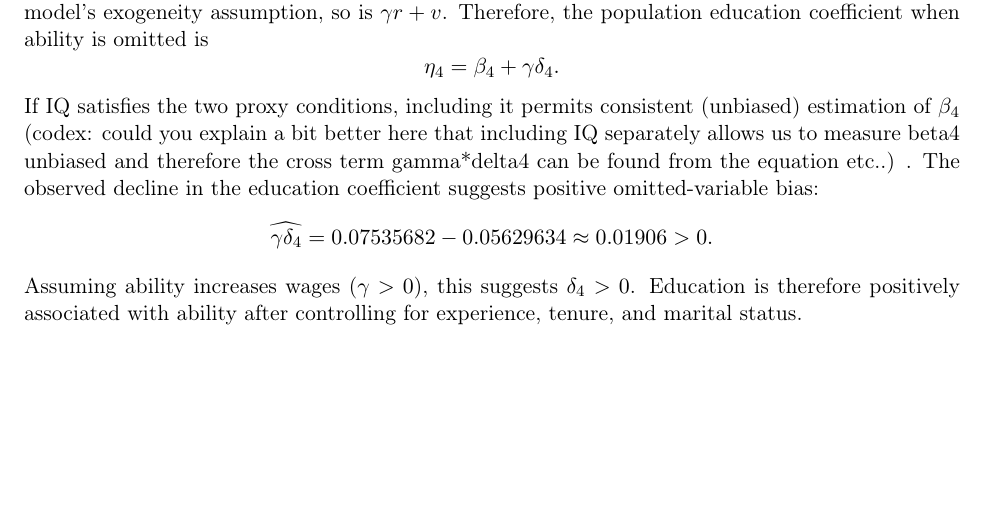
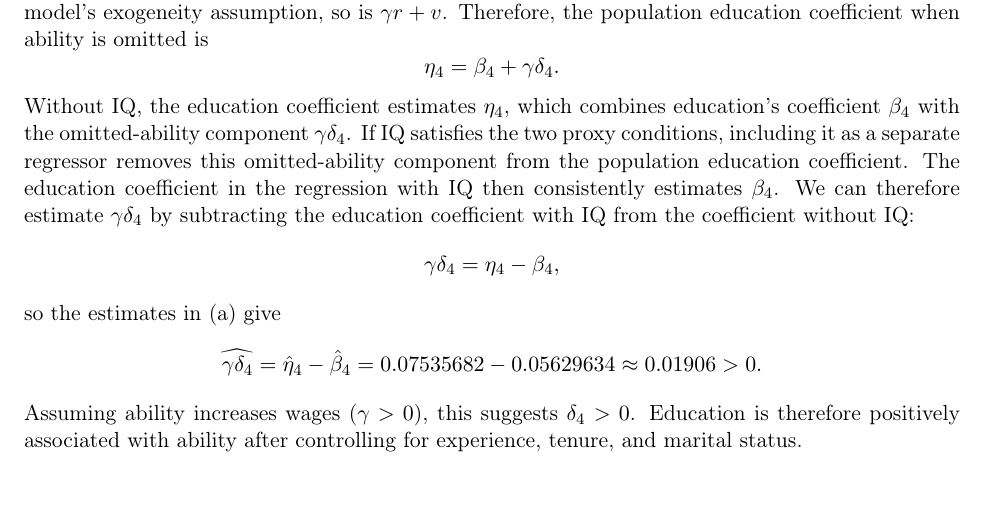
Before and after one commit to akyratzis/STAT-5200---Applied-Econometrics-I, a LaTeX problem sheet (Homework Assignments/Homework 5/HW 5 - Report.tex): part of page 10 of 14, cut so that both start at the same text. Compiled offline with pdfLaTeX.

Commit message:
Explain how adding IQ identifies the omitted-ability coefficient component

```diff
--- a/Homework Assignments/Homework 5/HW 5 - Report.tex
+++ b/Homework Assignments/Homework 5/HW 5 - Report.tex
@@ -573,11 +573,21 @@ ability is omitted is
 \[
 \eta_4=\beta_4+\gamma\delta_4.
 \]
-If IQ satisfies the two proxy conditions, including it permits
-consistent (unbiased) estimation of $\beta_4$ (codex: could you explain a bit better here that including IQ separately allows us to measure beta4 unbiased and therefore the cross term gamma*delta4 can be found from the equation etc..) . The observed decline in the
-education coefficient suggests positive omitted-variable bias:
+Without IQ, the education coefficient estimates $\eta_4$, which
+combines education's coefficient $\beta_4$ with the omitted-ability
+component $\gamma\delta_4$. If IQ satisfies the two proxy conditions,
+including it as a separate regressor removes this omitted-ability
+component from the population education coefficient. The education
+coefficient in the regression with IQ then consistently estimates
+$\beta_4$. We can therefore estimate $\gamma\delta_4$ by subtracting
+the education coefficient with IQ from the coefficient without IQ:
+\[
+\gamma\delta_4=\eta_4-\beta_4,
+\]
+so the estimates in (a) give
 \[
 \widehat{\gamma\delta_4}
+=\hat\eta_4-\hat\beta_4
 =0.07535682-0.05629634\approx0.01906>0.
 \]
 Assuming ability increases wages ($\gamma>0$), this suggests
```
Also changed, not shown: Homework Assignments/Homework 1/Output/q2_monte_carlo.txt (renamed from Homework Assignments/Homework 1/output/q2_monte_carlo.txt), Homework Assignments/Homework 3/Output/q3_cps85_regression.txt (renamed from Homework Assignments/Homework 3/output/q3_cps85_regression.txt), Homework Assignments/Homework 3/Output/q4_coverage_rate.txt (renamed from Homework Assignments/Homework 3/output/q4_coverage_rate.txt), Homework Assignments/Homework 4/Figures/q2_sales_trends.png (renamed from Homework Assignments/Homework 4/figures/q2_sales_trends.png), Homework Assignments/Homework 4/Figures/q2_timeline.png (renamed from Homework Assignments/Homework 4/figures/q2_timeline.png), Homework Assignments/Homework 4/Figures/q3_gap_industrial.png (renamed from Homework Assignments/Homework 4/figures/q3_gap_industrial.png), Homework Assignments/Homework 4/Figures/q4_bandwidths.png (renamed from Homework Assignments/Homework 4/figures/q4_bandwidths.png), Homework Assignments/Homework 4/Figures/q4_density.png (renamed from Homework Assignments/Homework 4/figures/q4_density.png), Homework Assignments/Homework 5/Output/q4_bootstrap_coverage_M500.txt (renamed from Homework Assignments/Homework 5/output/q4_bootstrap_coverage_M500.txt), Homework Assignments/Homework 5/Output/q4_coverage_rate.txt (renamed from Homework Assignments/Homework 5/output/q4_coverage_rate.txt), 4 other files.
